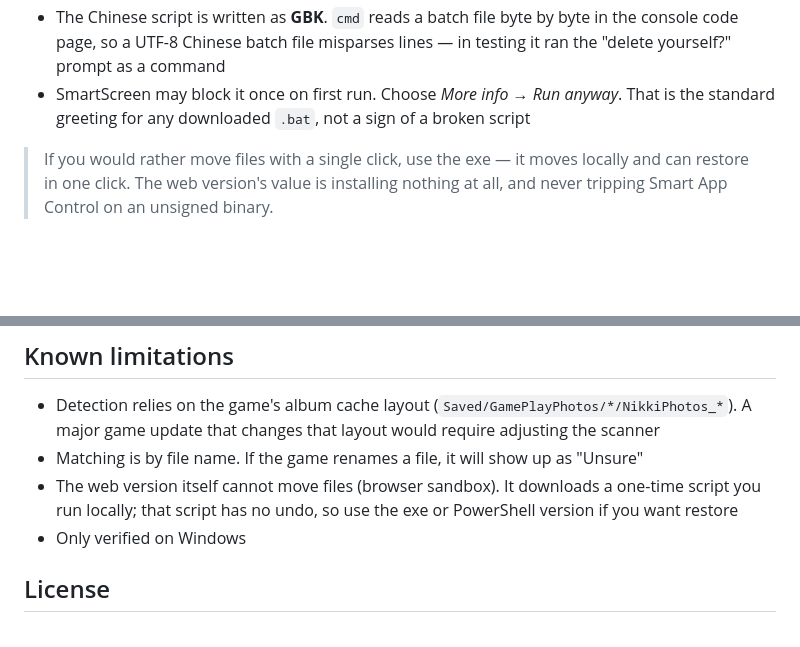
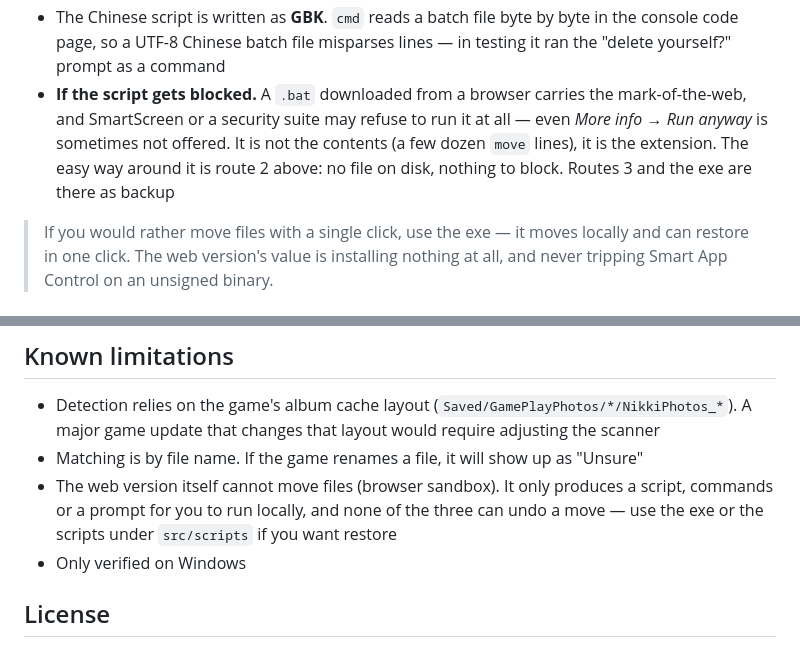
Before and after one commit to 3341284397-max/InfinityNikki-PhotoCleaner, a Markdown page: README.md, 2 parts joined by grey strips. GitHub-like rendering; blank space fills up the shorter version.

```diff
--- a/README.md
+++ b/README.md
@@ -135,8 +147,11 @@ A few details:
 - The Chinese script is written as **GBK**. `cmd` reads a batch file byte by byte in the
   console code page, so a UTF-8 Chinese batch file misparses lines — in testing it ran
   the "delete yourself?" prompt as a command
-- SmartScreen may block it once on first run. Choose *More info → Run anyway*. That is
-  the standard greeting for any downloaded `.bat`, not a sign of a broken script
+- **If the script gets blocked.** A `.bat` downloaded from a browser carries the
+  mark-of-the-web, and SmartScreen or a security suite may refuse to run it at all —
+  even *More info → Run anyway* is sometimes not offered. It is not the contents
+  (a few dozen `move` lines), it is the extension. The easy way around it is route 2
+  above: no file on disk, nothing to block. Routes 3 and the exe are there as backup
 
 > If you would rather move files with a single click, use the exe — it moves locally and
 > can restore in one click. The web version's value is installing nothing at all, and
@@ -219,9 +234,9 @@ and that switching language never splits the data folder (cases 12 and 13).
 - Detection relies on the game's album cache layout (`Saved/GamePlayPhotos/*/NikkiPhotos_*`).
   A major game update that changes that layout would require adjusting the scanner
 - Matching is by file name. If the game renames a file, it will show up as "Unsure"
-- The web version itself cannot move files (browser sandbox). It downloads a one-time
-  script you run locally; that script has no undo, so use the exe or PowerShell version
-  if you want restore
+- The web version itself cannot move files (browser sandbox). It only produces a script,
+  commands or a prompt for you to run locally, and none of the three can undo a move —
+  use the exe or the scripts under `src/scripts` if you want restore
 - Only verified on Windows
 
 ## License
```
Also changed, not shown: other parts of README.md (+21 -9 lines), CHANGELOG.md (+23 -0 lines), README.zh-CN.md (+23 -14 lines), docs/screenshots/web-en.png, docs/screenshots/web-script-en.png, docs/screenshots/web-script-zh.png, docs/screenshots/web-zh.png, 6 other files.
